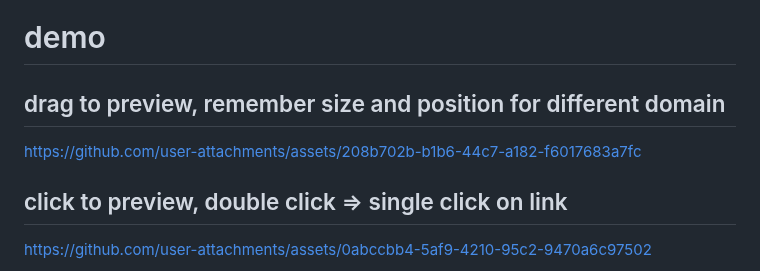
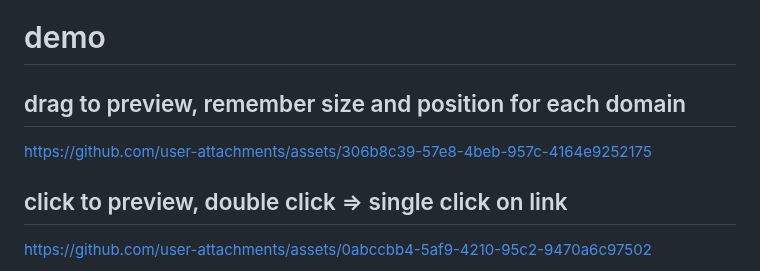
Before and after one commit to u-Sir/peek-pop, a Markdown page: README.md, the part around the change. Rendered like a GitHub page.

```diff
--- a/README.md
+++ b/README.md
@@ -12,10 +12,11 @@
 
 This plugin allows you to preview links, images or search selected text on popup window, and provides ***secure, unrestricted, modification-free cross-origin access***.
 # demo
-## drag to preview, remember size and position for different domain
+## drag to preview, remember size and position for each domain
 
 
-https://github.com/user-attachments/assets/208b702b-b1b6-44c7-a182-f6017683a7fc
+https://github.com/user-attachments/assets/306b8c39-57e8-4beb-957c-4164e9252175
+
 
 
 
```
